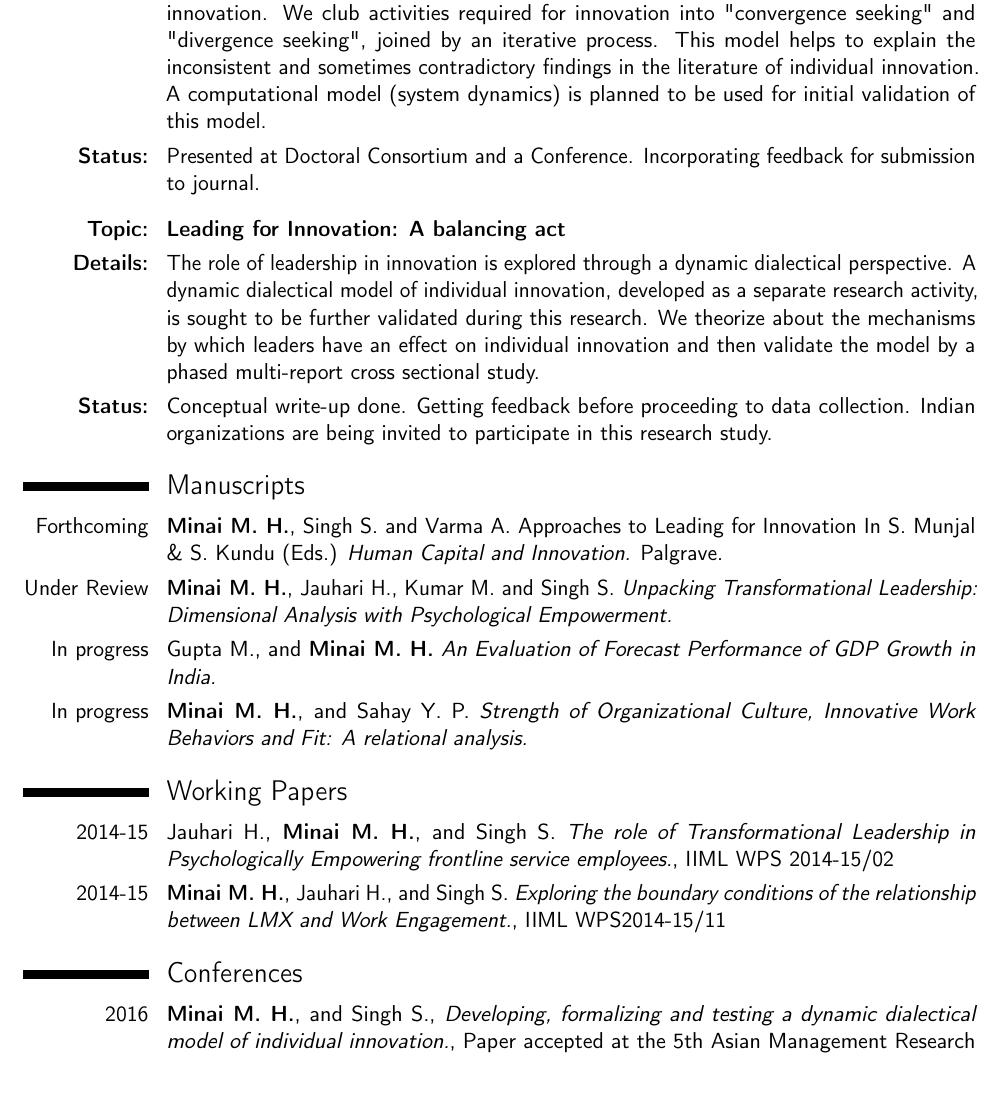
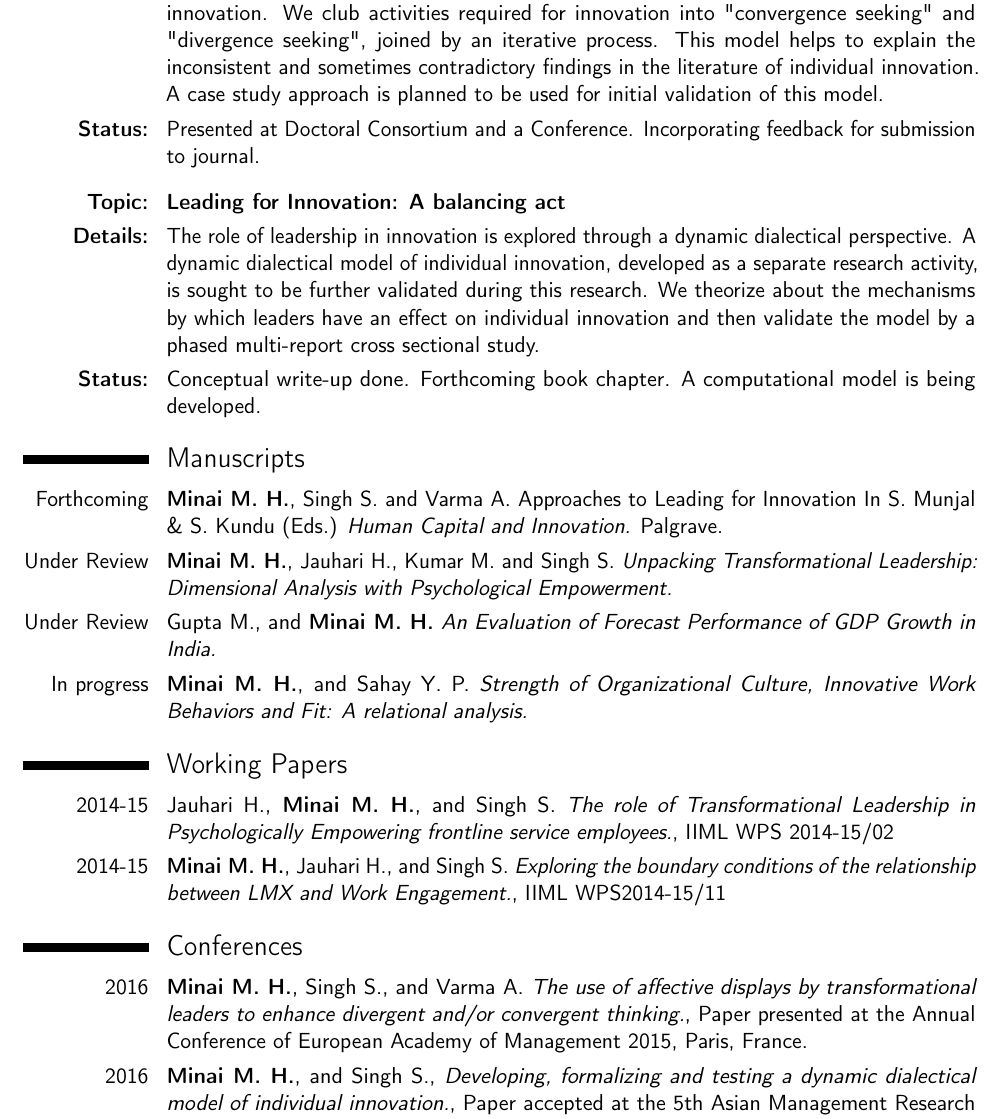
Before and after one commit to mhminai/Vita, a LaTeX CV (resume_mhminai.tex): part of page 2 of 4, cut so that both start at the same text, the shorter picture padded with empty space. Compiled offline with pdfLaTeX.

Commit message:
Updated with EURAM2016

```diff
--- a/resume_mhminai.tex
+++ b/resume_mhminai.tex
@@ -55,19 +55,19 @@
 \cvitem{\textbf{Status:}}{Presented at Doctoral Consortium. Incorporating feedback for submission to journal.}
 \hfill   \\ \newpage
 \cvitem{\textbf{Topic:}}{\textbf{A Dynamic Dialectical Model of Individual Innovation}}
-\cvitem{\textbf{Details:}}{A new model is proposed for individual innovation. It adds dynamism and a dialectical perspective. Current models of innovation do not adequately capture these aspects of innovation. We club activities required for innovation into "convergence seeking" and "divergence seeking", joined by an iterative process. This model helps to explain the inconsistent and sometimes contradictory findings in the literature of individual innovation. A computational model (system dynamics) is planned to be used for initial validation of this model.}
+\cvitem{\textbf{Details:}}{A new model is proposed for individual innovation. It adds dynamism and a dialectical perspective. Current models of innovation do not adequately capture these aspects of innovation. We club activities required for innovation into "convergence seeking" and "divergence seeking", joined by an iterative process. This model helps to explain the inconsistent and sometimes contradictory findings in the literature of individual innovation. A case study approach is planned to be used for initial validation of this model.}
 \cvitem{\textbf{Status:}}{Presented at Doctoral Consortium and a Conference. Incorporating feedback for submission to journal.}
 \hfill   \\
 \cvitem{\textbf{Topic:}}{\textbf{Leading for Innovation: A balancing act}}
 \cvitem{\textbf{Details:}}{The role of leadership in innovation is explored through a dynamic dialectical perspective. A dynamic dialectical model of individual innovation, developed as a separate research activity, is sought to be further validated during this research. We theorize about the mechanisms by which leaders have an effect on individual innovation and then validate the model by a phased multi-report cross sectional study.}
-\cvitem{\textbf{Status:}}{Conceptual write-up done. Getting feedback before proceeding to data collection. Indian organizations are being invited to participate in this research study.}
+\cvitem{\textbf{Status:}}{Conceptual write-up done. Forthcoming book chapter. A computational model is being developed.}
 
 %\section{Published Work}
 
 \section{Manuscripts}
 \cvitem{Forthcoming}{\textbf{Minai M. H.}, Singh S. and Varma A. Approaches to Leading for Innovation In S. Munjal \& S. Kundu (Eds.) \emph{Human Capital and Innovation.} Palgrave.}
 \cvitem{Under Review}{\textbf{Minai M. H.}, Jauhari H., Kumar M. and Singh S. \emph{Unpacking Transformational Leadership: Dimensional Analysis with Psychological Empowerment.}}
-\cvitem{In progress}{Gupta M., and \textbf{Minai M. H.} \emph{An Evaluation of Forecast Performance of GDP Growth in India.}}
+\cvitem{Under Review}{Gupta M., and \textbf{Minai M. H.} \emph{An Evaluation of Forecast Performance of GDP Growth in India.}}
 \cvitem{In progress}{\textbf{Minai M. H.}, and Sahay Y. P. \emph{Strength of Organizational Culture, Innovative Work Behaviors and Fit: A relational analysis.}}
 
 \section{Working Papers}
@@ -75,6 +75,7 @@
 \cvitem{2014-15}{\textbf{Minai M. H.}, Jauhari H., and Singh S. \emph{Exploring the boundary conditions of the relationship between LMX and Work Engagement.}, IIML WPS2014-15/11}
 
 \section{Conferences}
+\cvitem{2016}{\textbf{Minai M. H.}, Singh S., and Varma A. \emph{The use of affective displays by transformational leaders to enhance divergent and/or convergent thinking.}, Paper presented at the Annual Conference of European Academy of Management 2015, Paris, France.}
 \cvitem{2016}{\textbf{Minai M. H.}, and Singh S., \emph{Developing, formalizing and testing a dynamic dialectical model of individual innovation.}, Paper accepted at the 5th Asian Management Research and Case (AMRC) Conference, Dubai, UAE.}
 \cvitem{2016}{\textbf{Minai M. H.}, and Singh S., \emph{Leading for innovation: A balancing act.}, Paper accepted at the 5th Asian Management Research and Case (AMRC) Conference, Dubai, UAE.}
 \cvitem{2015}{\textbf{Minai M. H.}, and Singh S., \emph{A dynamic dialectical model of innovation.}, Working Paper presented at the 4th Indian Academy of Management Conference, Noida, India.}
```
Also changed, not shown: resume_mhminai.pdf, resume_mhminai.tex (2 more changed lines).
